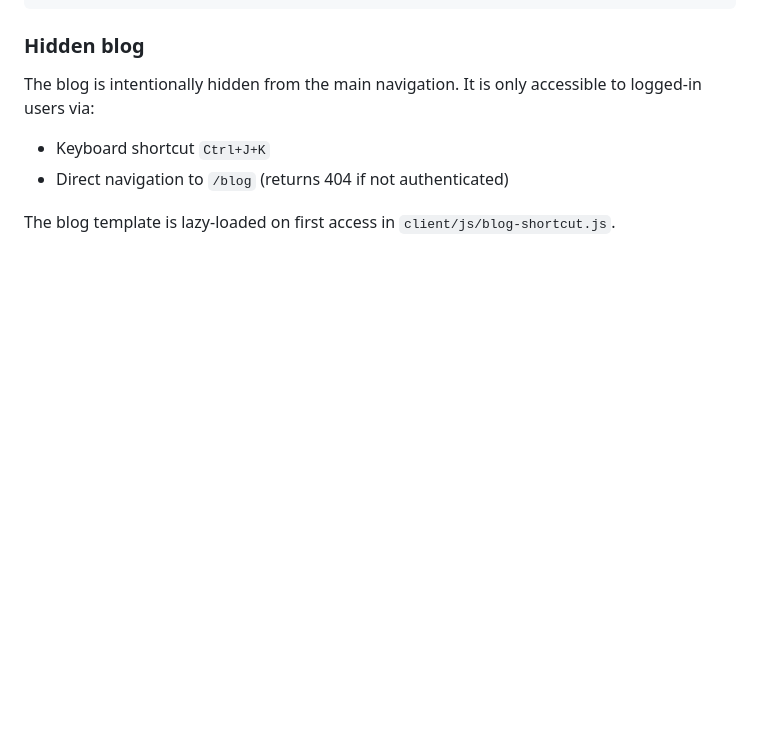
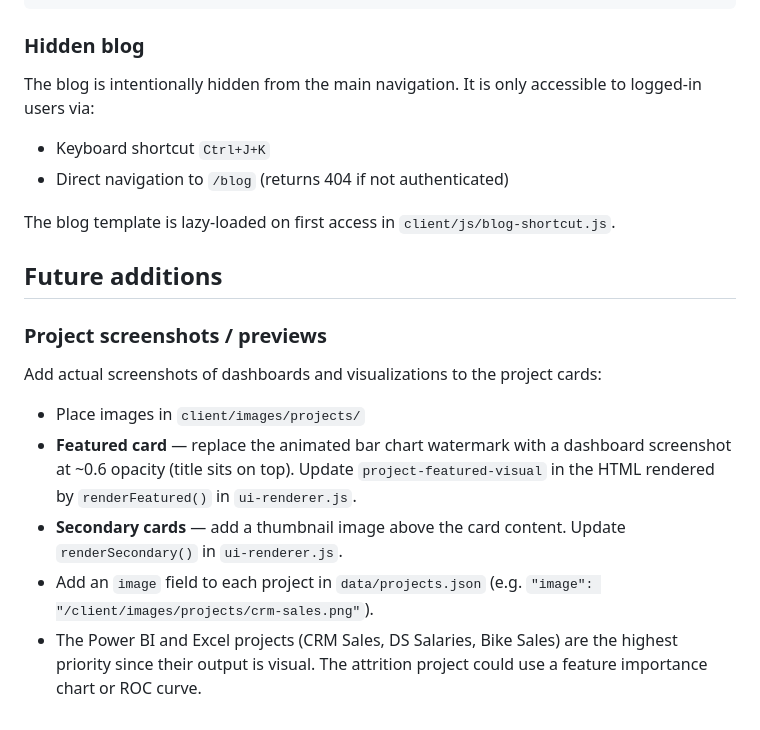
Before and after one commit to sendija-k/Portfolio_Website, a Markdown page: CLAUDE.md, the part around the change. Drawn GitHub-style; blank space fills up the shorter version.

Commit message:
Add future additions section to CLAUDE.md
Co-Authored-By: Claude Sonnet 4.6 <noreply@anthropic.com>

```diff
--- a/CLAUDE.md
+++ b/CLAUDE.md
@@ -102,3 +102,15 @@ The blog is intentionally hidden from the main navigation. It is only accessible
 - Direct navigation to `/blog` (returns 404 if not authenticated)
 
 The blog template is lazy-loaded on first access in `client/js/blog-shortcut.js`.
+
+## Future additions
+
+### Project screenshots / previews
+
+Add actual screenshots of dashboards and visualizations to the project cards:
+
+- Place images in `client/images/projects/`
+- **Featured card** — replace the animated bar chart watermark with a dashboard screenshot at ~0.6 opacity (title sits on top). Update `project-featured-visual` in the HTML rendered by `renderFeatured()` in `ui-renderer.js`.
+- **Secondary cards** — add a thumbnail image above the card content. Update `renderSecondary()` in `ui-renderer.js`.
+- Add an `image` field to each project in `data/projects.json` (e.g. `"image": "/client/images/projects/crm-sales.png"`).
+- The Power BI and Excel projects (CRM Sales, DS Salaries, Bike Sales) are the highest priority since their output is visual. The attrition project could use a feature importance chart or ROC curve.
```
